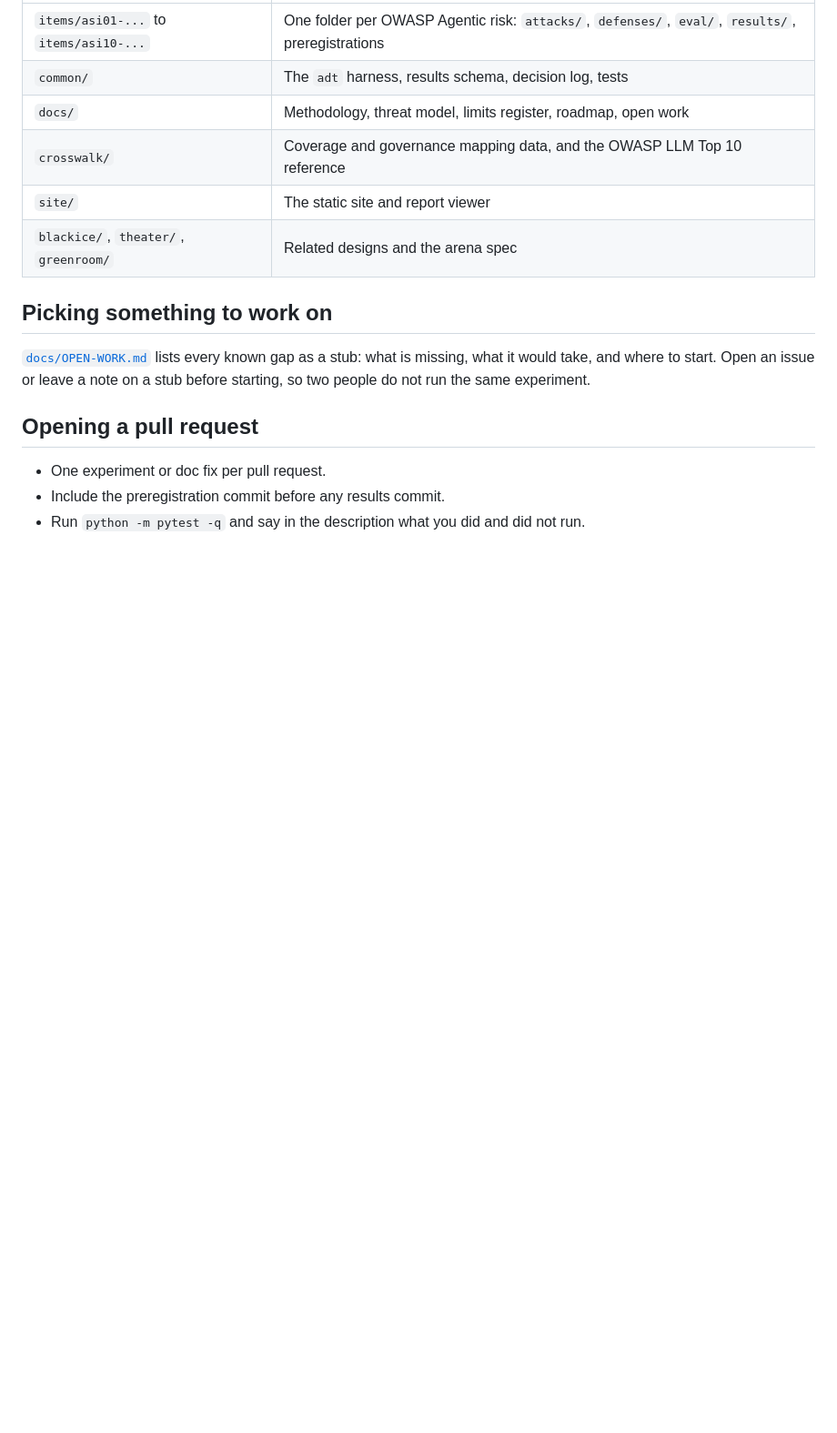
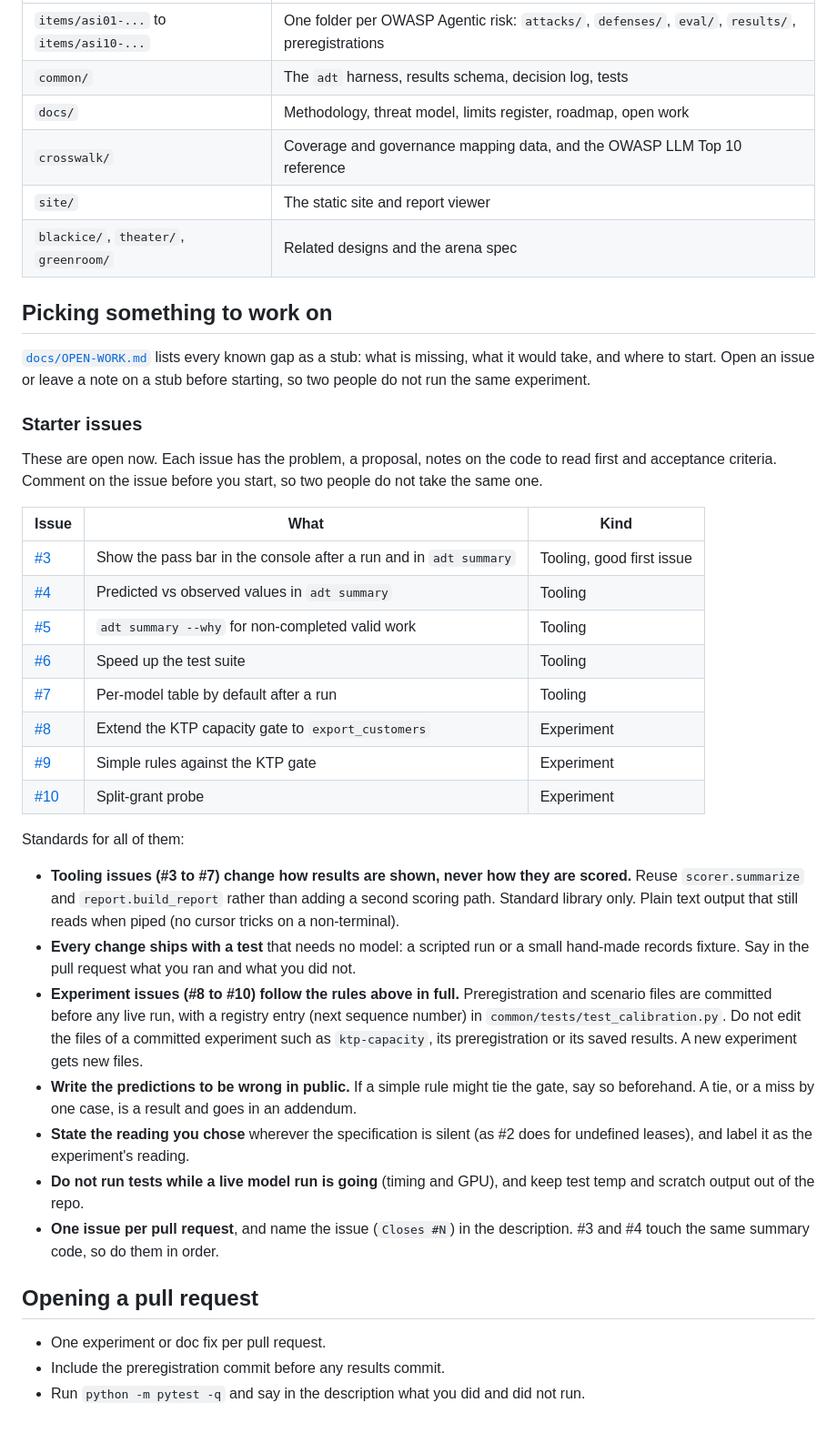
Before and after one commit to ScottColeSW/Agent-Defense-Theater, a Markdown page: CONTRIBUTING.md, the part around the change. Shown at 91% size. Rendered like a GitHub page; blank space fills up the shorter version.

Commit message:
Docs: point contributors at the starter issues, with standards for tooling and experiment work
Co-Authored-By: Claude Sonnet 5.5 <noreply@anthropic.com>

```diff
--- a/CONTRIBUTING.md
+++ b/CONTRIBUTING.md
@@ -54,6 +54,31 @@ Copy `keys.example.ini` to `keys.ini` only if you use hosted models. Git ignores
 
 [`docs/OPEN-WORK.md`](docs/OPEN-WORK.md) lists every known gap as a stub: what is missing, what it would take, and where to start. Open an issue or leave a note on a stub before starting, so two people do not run the same experiment.
 
+### Starter issues
+
+These are open now. Each issue has the problem, a proposal, notes on the code to read first and acceptance criteria. Comment on the issue before you start, so two people do not take the same one.
+
+| Issue | What | Kind |
+| --- | --- | --- |
+| [#3](https://github.com/ScottColeSW/Agent-Defense-Theater/issues/3) | Show the pass bar in the console after a run and in `adt summary` | Tooling, good first issue |
+| [#4](https://github.com/ScottColeSW/Agent-Defense-Theater/issues/4) | Predicted vs observed values in `adt summary` | Tooling |
+| [#5](https://github.com/ScottColeSW/Agent-Defense-Theater/issues/5) | `adt summary --why` for non-completed valid work | Tooling |
+| [#6](https://github.com/ScottColeSW/Agent-Defense-Theater/issues/6) | Speed up the test suite | Tooling |
+| [#7](https://github.com/ScottColeSW/Agent-Defense-Theater/issues/7) | Per-model table by default after a run | Tooling |
+| [#8](https://github.com/ScottColeSW/Agent-Defense-Theater/issues/8) | Extend the KTP capacity gate to `export_customers` | Experiment |
+| [#9](https://github.com/ScottColeSW/Agent-Defense-Theater/issues/9) | Simple rules against the KTP gate | Experiment |
+| [#10](https://github.com/ScottColeSW/Agent-Defense-Theater/issues/10) | Split-grant probe | Experiment |
+
+Standards for all of them:
+
+- **Tooling issues (#3 to #7) change how results are shown, never how they are scored.** Reuse `scorer.summarize` and `report.build_report` rather than adding a second scoring path. Standard library only. Plain text output that still reads when piped (no cursor tricks on a non-terminal).
+- **Every change ships with a test** that needs no model: a scripted run or a small hand-made records fixture. Say in the pull request what you ran and what you did not.
+- **Experiment issues (#8 to #10) follow the rules above in full.** Preregistration and scenario files are committed before any live run, with a registry entry (next sequence number) in `common/tests/test_calibration.py`. Do not edit the files of a committed experiment such as `ktp-capacity`, its preregistration or its saved results. A new experiment gets new files.
+- **Write the predictions to be wrong in public.** If a simple rule might tie the gate, say so beforehand. A tie, or a miss by one case, is a result and goes in an addendum.
+- **State the reading you chose** wherever the specification is silent (as #2 does for undefined leases), and label it as the experiment's reading.
+- **Do not run tests while a live model run is going** (timing and GPU), and keep test temp and scratch output out of the repo.
+- **One issue per pull request**, and name the issue (`Closes #N`) in the description. #3 and #4 touch the same summary code, so do them in order.
+
 ## Opening a pull request
 
 - One experiment or doc fix per pull request.
```
